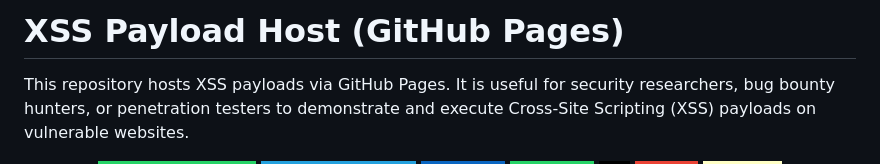
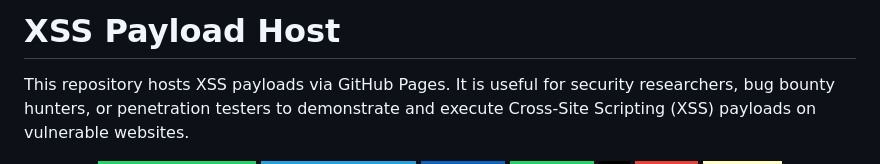
Before and after one commit to turrab1349/xss-test, a Markdown page: README.md, the part around the change. GitHub-like rendering; badges without logos.

```diff
--- a/README.md
+++ b/README.md
@@ -1,4 +1,4 @@
-# XSS Payload Host (GitHub Pages)
+# XSS Payload Host
 
 This repository hosts XSS payloads via GitHub Pages. It is useful for security researchers, bug bounty hunters, or penetration testers to demonstrate and execute Cross-Site Scripting (XSS) payloads on vulnerable websites.
 <br>
```
